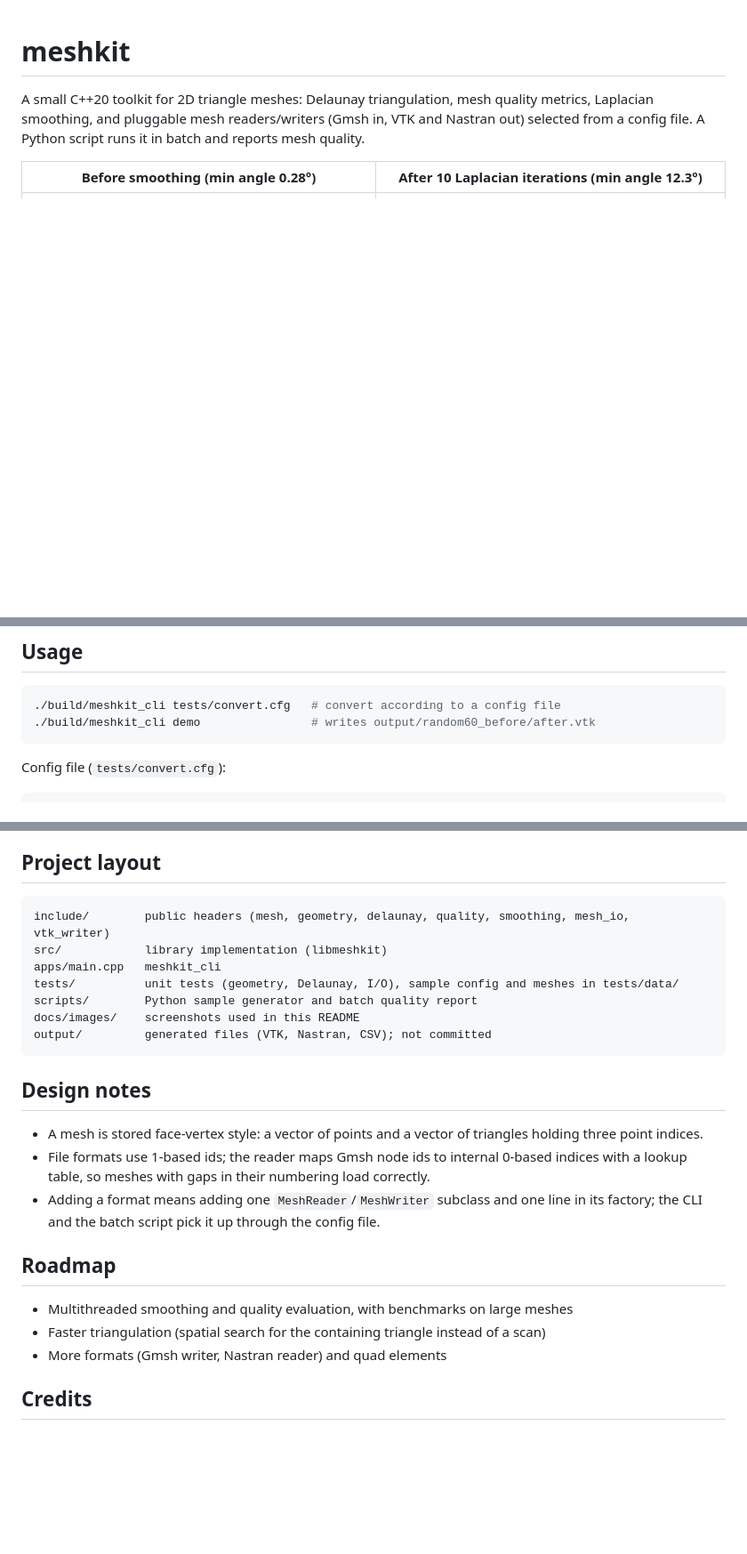
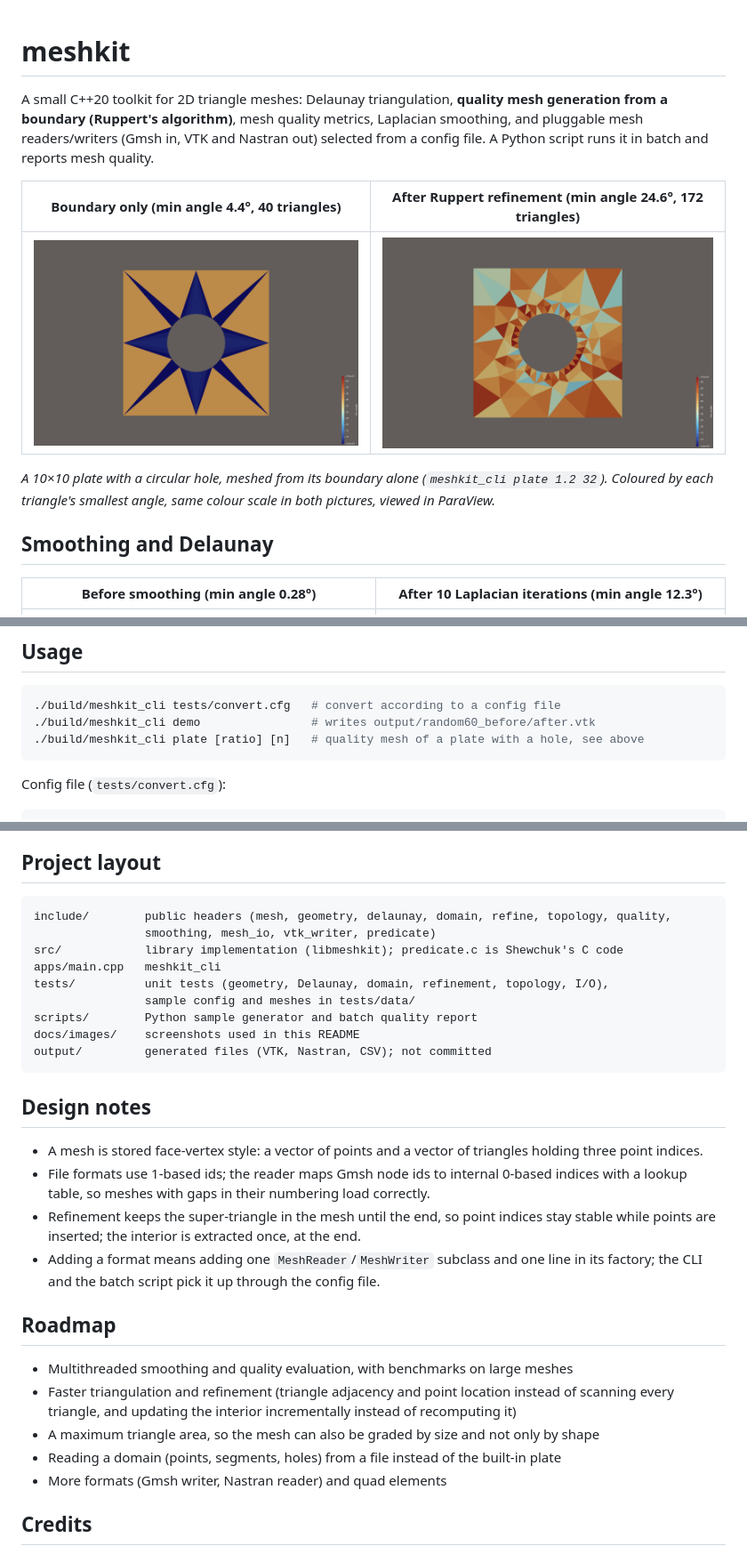
Before and after one commit to nikoslaz/mesh-kit, a Markdown page: README.md, 3 parts joined by grey strips. Shown at 89% size. Rendered like a GitHub page; pictures changed too: docs/images/plate_coarse_screenshot.png (added), docs/images/plate_screenshot.png (added); blank space fills up the shorter version.

Commit message:
Add Ruppert refinement section, plate pictures and README update

````diff
--- a/README.md
+++ b/README.md
@@ -1,9 +1,19 @@
 # meshkit
 
-A small C++20 toolkit for 2D triangle meshes: Delaunay triangulation, mesh quality
-metrics, Laplacian smoothing, and pluggable mesh readers/writers (Gmsh in, VTK and
-Nastran out) selected from a config file. A Python script runs it in batch and
-reports mesh quality.
+A small C++20 toolkit for 2D triangle meshes: Delaunay triangulation, **quality mesh
+generation from a boundary (Ruppert's algorithm)**, mesh quality metrics, Laplacian
+smoothing, and pluggable mesh readers/writers (Gmsh in, VTK and Nastran out) selected from
+a config file. A Python script runs it in batch and reports mesh quality.
+
+| Boundary only (min angle 4.4°, 40 triangles) | After Ruppert refinement (min angle 24.6°, 172 triangles) |
+|---|---|
+| ![coarse plate mesh](docs/images/plate_coarse_screenshot.png) | ![refined plate mesh](docs/images/plate_screenshot.png) |
+
+*A 10×10 plate with a circular hole, meshed from its boundary alone
+(`meshkit_cli plate 1.2 32`). Coloured by each triangle's smallest angle, same colour scale
+in both pictures, viewed in ParaView.*
+
+## Smoothing and Delaunay
 
 | Before smoothing (min angle 0.28°) | After 10 Laplacian iterations (min angle 12.3°) |
 |---|---|
@@ -49,6 +121,7 @@ ctest --test-dir build --output-on-failure   # or: ./test.sh
 ```bash
 ./build/meshkit_cli tests/convert.cfg   # convert according to a config file
 ./build/meshkit_cli demo                # writes output/random60_before/after.vtk
+./build/meshkit_cli plate [ratio] [n]   # quality mesh of a plate with a hole, see above
 ```
 
 Config file (`tests/convert.cfg`):
@@ -96,10 +169,12 @@ It also prints a histogram of the minimum angles before and after smoothing for
 ## Project layout
 
 ```
-include/        public headers (mesh, geometry, delaunay, quality, smoothing, mesh_io, vtk_writer)
-src/            library implementation (libmeshkit)
+include/        public headers (mesh, geometry, delaunay, domain, refine, topology, quality,
+                smoothing, mesh_io, vtk_writer, predicate)
+src/            library implementation (libmeshkit); predicate.c is Shewchuk's C code
 apps/main.cpp   meshkit_cli
-tests/          unit tests (geometry, Delaunay, I/O), sample config and meshes in tests/data/
+tests/          unit tests (geometry, Delaunay, domain, refinement, topology, I/O),
+                sample config and meshes in tests/data/
 scripts/        Python sample generator and batch quality report
 docs/images/    screenshots used in this README
 output/         generated files (VTK, Nastran, CSV); not committed
@@ -111,13 +186,18 @@ output/         generated files (VTK, Nastran, CSV); not committed
   three point indices.
 - File formats use 1-based ids; the reader maps Gmsh node ids to internal 0-based indices
   with a lookup table, so meshes with gaps in their numbering load correctly.
+- Refinement keeps the super-triangle in the mesh until the end, so point indices stay
+  stable while points are inserted; the interior is extracted once, at the end.
 - Adding a format means adding one `MeshReader`/`MeshWriter` subclass and one line in its
   factory; the CLI and the batch script pick it up through the config file.
 
 ## Roadmap
 
 - Multithreaded smoothing and quality evaluation, with benchmarks on large meshes
-- Faster triangulation (spatial search for the containing triangle instead of a scan)
+- Faster triangulation and refinement (triangle adjacency and point location instead of
+  scanning every triangle, and updating the interior incrementally instead of recomputing it)
+- A maximum triangle area, so the mesh can also be graded by size and not only by shape
+- Reading a domain (points, segments, holes) from a file instead of the built-in plate
 - More formats (Gmsh writer, Nastran reader) and quad elements
 
 ## Credits
````
Also changed, not shown: other parts of README.md (+63 -1 lines), 1 other file.
